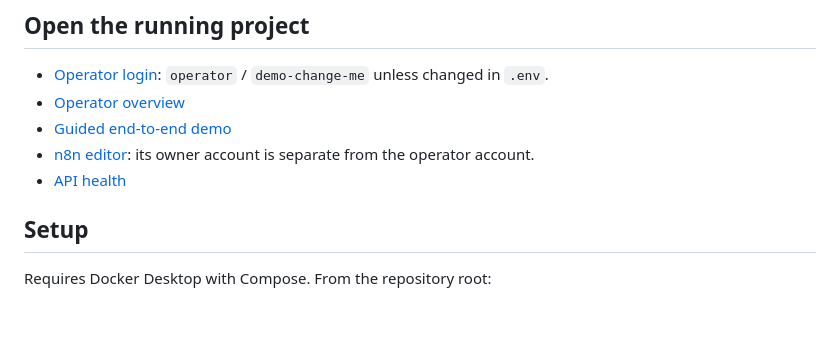
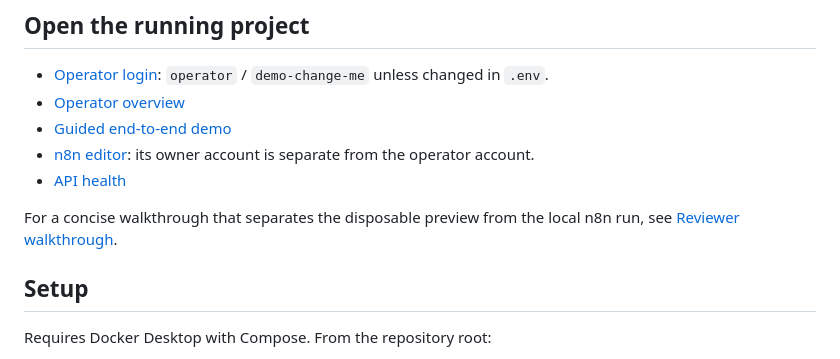
Before and after one commit to KhangTran69/popify, a Markdown page: README.md, the part around the change. Drawn GitHub-style; blank space fills up the shorter version.

Commit message:
docs: add credential-free reviewer walkthrough

```diff
--- a/README.md
+++ b/README.md
@@ -9,6 +9,8 @@ A local e-commerce operations demonstration: receive an order, detect a delay, p
 - [Guided end-to-end demo](http://localhost:8001/demo)
 - [n8n editor](http://localhost:5678): its owner account is separate from the operator account.
 - [API health](http://localhost:8001/health)
+
+For a concise walkthrough that separates the disposable preview from the local n8n run, see [Reviewer walkthrough](docs/REVIEWER_WALKTHROUGH.md).
 
 ## Setup
 
```
Also changed, not shown: docs/REVIEWER_WALKTHROUGH.md (added, +34 -0 lines).
